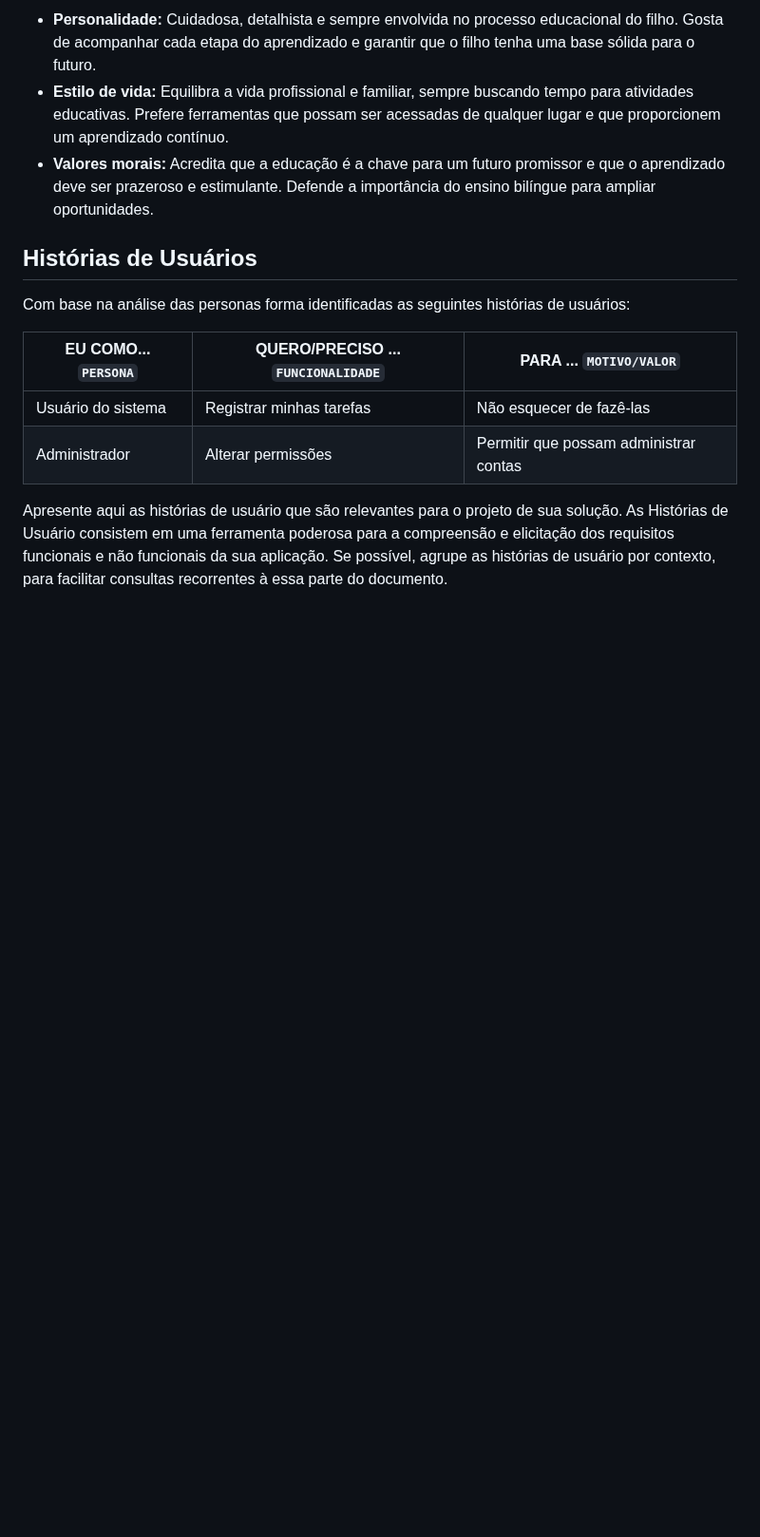
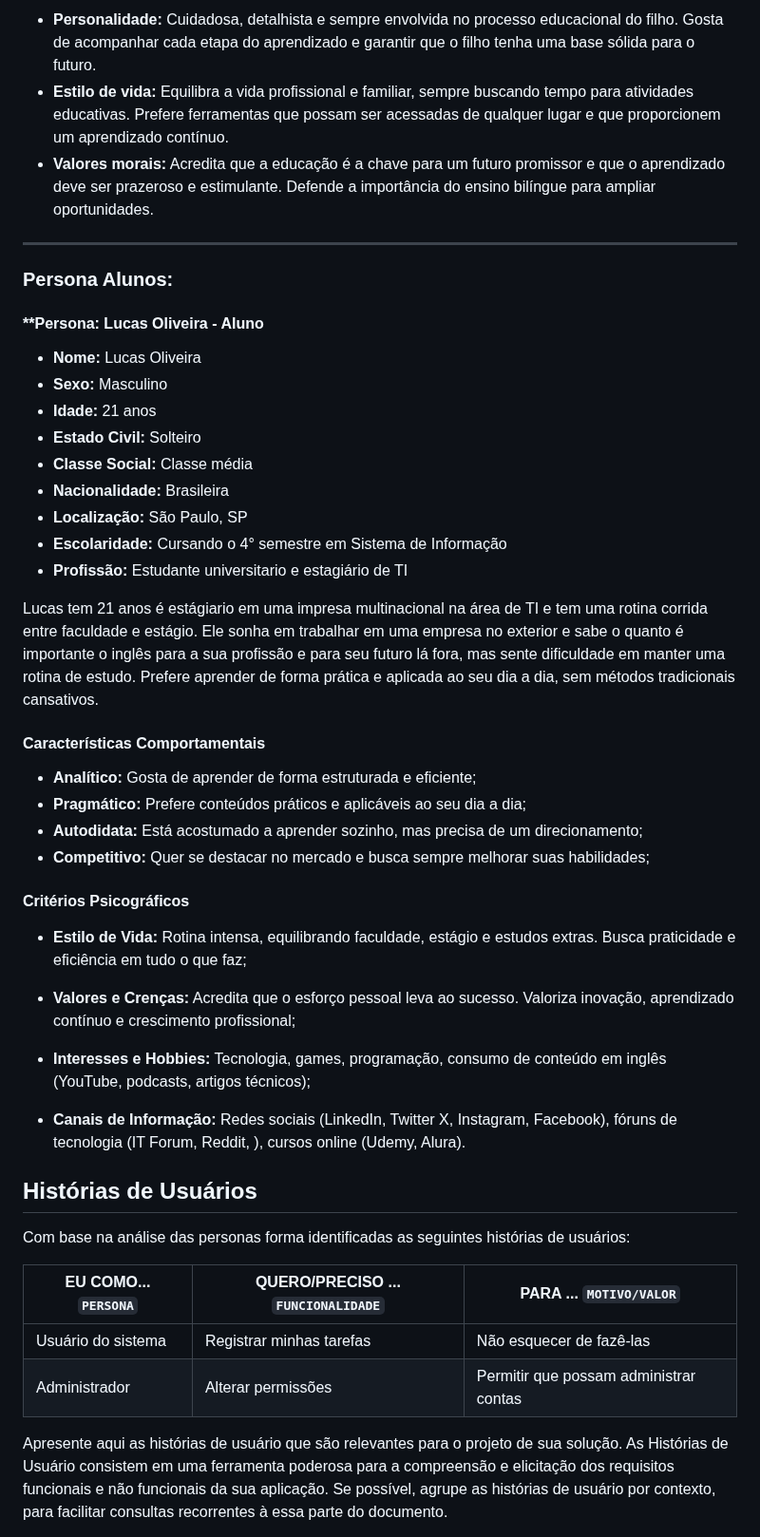
Before and after one commit to vcdamata/Projeto-Faculdade-MonsterTalk, a Markdown page: docs/especification.md, the part around the change. Shown at 95% size. Drawn GitHub-style; blank space fills up the shorter version.

Commit message:
persona Alunos #6

```diff
--- a/docs/especification.md
+++ b/docs/especification.md
@@ -50,7 +50,39 @@ ___________________________
 - **Estilo de vida:** Equilibra a vida profissional e familiar, sempre buscando tempo para atividades educativas. Prefere ferramentas que possam ser acessadas de qualquer lugar e que proporcionem um aprendizado contínuo.
 - **Valores morais:** Acredita que a educação é a chave para um futuro promissor e que o aprendizado deve ser prazeroso e estimulante. Defende a importância do ensino bilíngue para ampliar oportunidades.
 
+___________________________
 
+### Persona Alunos:
+#### **Persona: Lucas Oliveira - Aluno
+
+- **Nome:** Lucas Oliveira
+- **Sexo:** Masculino
+- **Idade:** 21 anos
+- **Estado Civil:** Solteiro
+- **Classe Social:** Classe média
+- **Nacionalidade:** Brasileira
+- **Localização:** São Paulo, SP
+- **Escolaridade:** Cursando o 4° semestre em Sistema de Informação
+- **Profissão:** Estudante universitario e estagiário de TI
+
+Lucas tem 21 anos é estágiario em uma impresa multinacional na área de TI e tem uma rotina corrida entre faculdade e estágio. Ele sonha em trabalhar em uma empresa no exterior e sabe o quanto é importante o inglês para a sua profissão e para seu futuro lá fora, mas sente dificuldade em manter uma rotina de estudo. Prefere aprender de forma prática e aplicada ao seu dia a dia, sem métodos tradicionais cansativos.
+
+#### **Características Comportamentais**
+
+- **Analítico:** Gosta de aprender de forma estruturada e eficiente;
+- **Pragmático:** Prefere conteúdos práticos e aplicáveis ao seu dia a dia;
+- **Autodidata:** Está acostumado a aprender sozinho, mas precisa de um direcionamento;
+- **Competitivo:** Quer se destacar no mercado e busca sempre melhorar suas habilidades;
+
+#### **Critérios Psicográficos**
+
+- **Estilo de Vida:** Rotina intensa, equilibrando faculdade, estágio e estudos extras. Busca praticidade e eficiência em tudo o que faz;
+
+- **Valores e Crenças:** Acredita que o esforço pessoal leva ao sucesso. Valoriza inovação, aprendizado contínuo e crescimento profissional;
+
+- **Interesses e Hobbies:** Tecnologia, games, programação, consumo de conteúdo em inglês (YouTube, podcasts, artigos técnicos);
+
+- **Canais de Informação:** Redes sociais (LinkedIn, Twitter X, Instagram, Facebook), fóruns de tecnologia (IT Forum, Reddit, ), cursos online (Udemy, Alura).
 
 ## Histórias de Usuários
 
```
